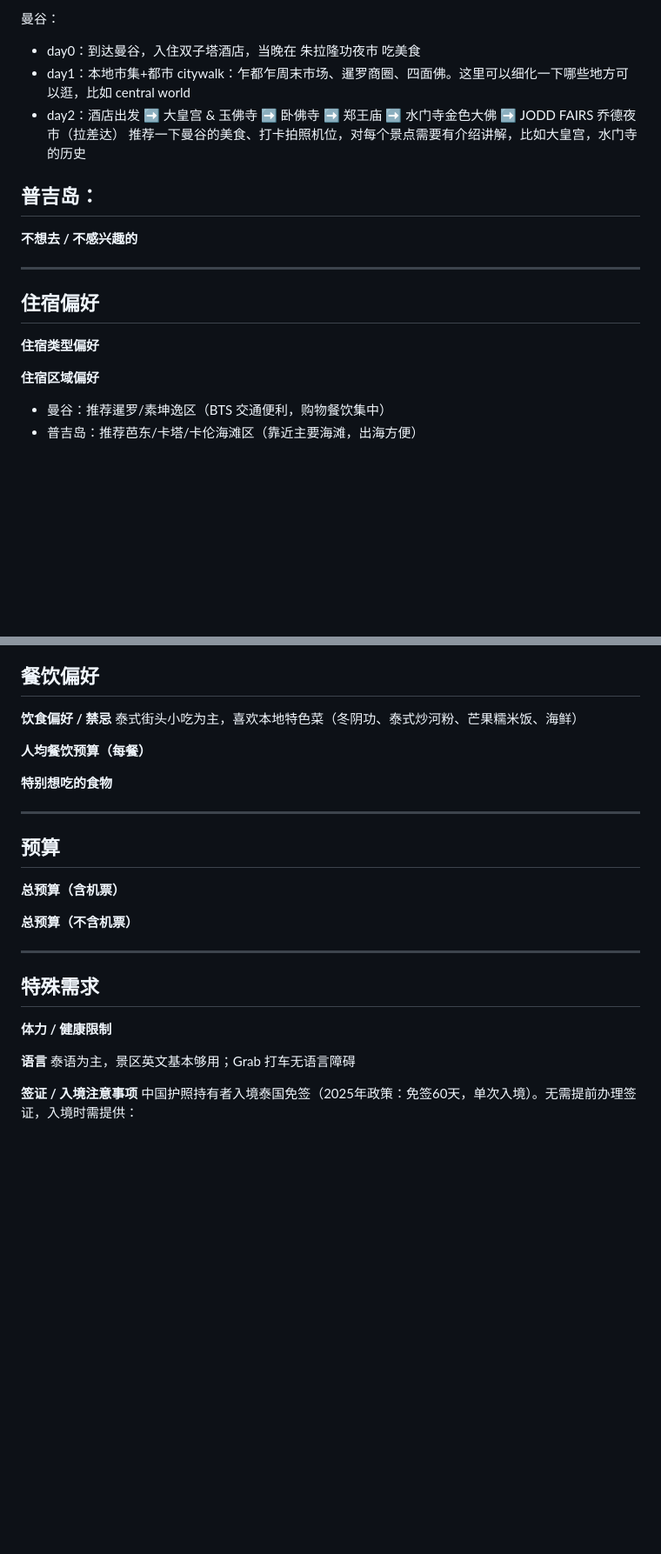
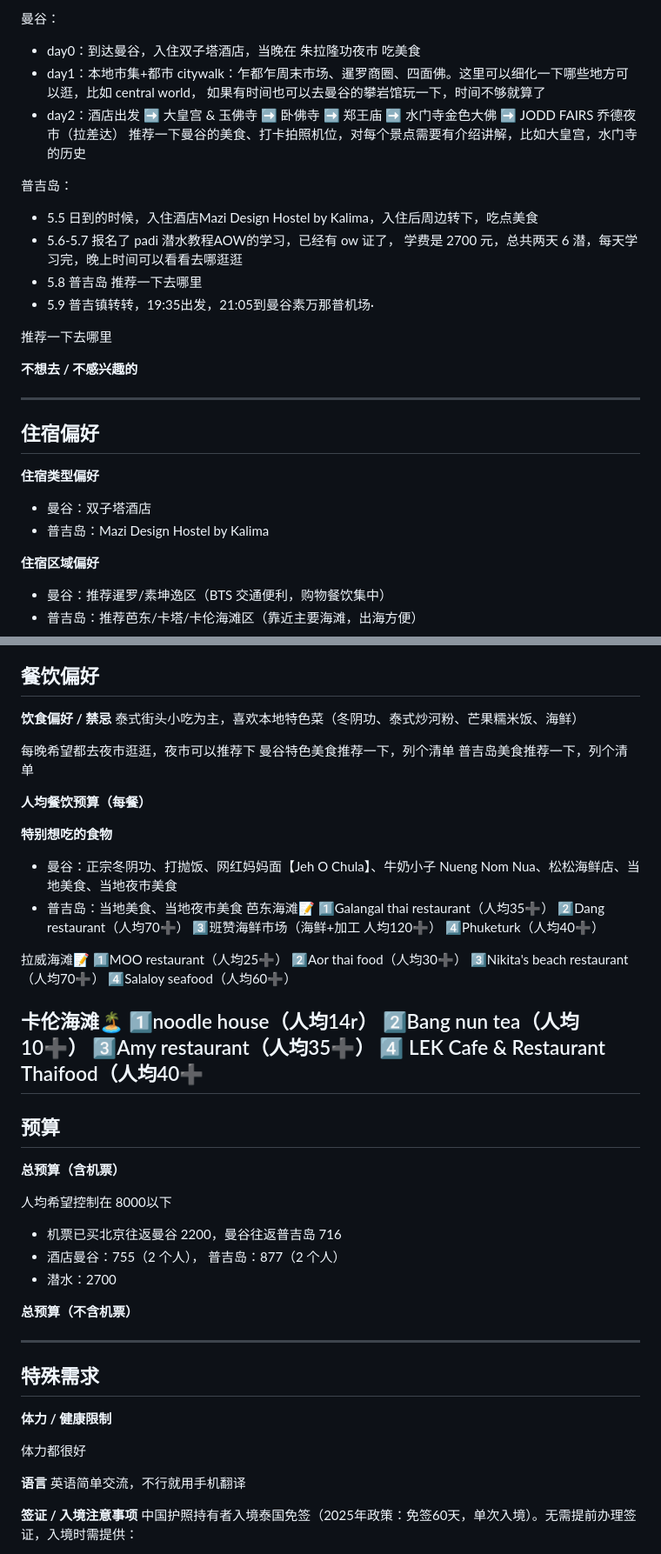
Before and after one commit to wanglh001/x-travel, a Markdown page: trips/thailand-may-2025/info.md, 2 parts joined by grey strips. Shown at 87% size. Drawn GitHub-style; blank space fills up the shorter version.

Commit message:
feat: 基础信息

```diff
--- a/trips/thailand-may-2025/info.md
+++ b/trips/thailand-may-2025/info.md
@@ -52,12 +52,17 @@
 <!-- 列出你已经确定要去的地方或想做的事情。没有也可以留空让AI推荐。 -->
 曼谷：
 - day0：到达曼谷，入住双子塔酒店，当晚在 朱拉隆功夜市 吃美食
-- day1：本地市集+都市 citywalk：乍都乍周末市场、暹罗商圈、四面佛。这里可以细化一下哪些地方可以逛，比如 central world
+- day1：本地市集+都市 citywalk：乍都乍周末市场、暹罗商圈、四面佛。这里可以细化一下哪些地方可以逛，比如 central world， 如果有时间也可以去曼谷的攀岩馆玩一下，时间不够就算了
 - day2：酒店出发 ➡️ 大皇宫 & 玉佛寺 ➡️ 卧佛寺 ➡️ 郑王庙 ➡️ 水门寺金色大佛 ➡️ JODD FAIRS 乔德夜市（拉差达）
 推荐一下曼谷的美食、打卡拍照机位，对每个景点需要有介绍讲解，比如大皇宫，水门寺的历史
 
 普吉岛：
--
+- 5.5 日到的时候，入住酒店Mazi Design Hostel by Kalima，入住后周边转下，吃点美食
+- 5.6-5.7 报名了 padi 潜水教程AOW的学习，已经有 ow 证了， 学费是 2700 元，总共两天 6 潜，每天学习完，晚上时间可以看看去哪逛逛
+- 5.8 普吉岛 推荐一下去哪里
+- 5.9 普吉镇转转，19:35出发，21:05到曼谷素万那普机场·
+
+推荐一下去哪里
 
 **不想去 / 不感兴趣的**
 <!-- 明确排除项，帮助AI过滤推荐。例：不想去太商业化的地方、不喜欢博物馆 -->
@@ -68,6 +73,9 @@
 
 **住宿类型偏好**
 <!-- 例：精品酒店 / 民宿 / 商务酒店 / 青旅 / 传统旅馆（如日本旅馆）/ 度假村 -->
+- 曼谷：双子塔酒店
+- 普吉岛：Mazi Design Hostel by Kalima
+
 
 **住宿区域偏好**
 - 曼谷：推荐暹罗/素坤逸区（BTS 交通便利，购物餐饮集中）
@@ -98,19 +106,45 @@
 **饮食偏好 / 禁忌**
 泰式街头小吃为主，喜欢本地特色菜（冬阴功、泰式炒河粉、芒果糯米饭、海鲜）
 <!-- 补充：是否有忌口、过敏等 -->
+每晚希望都去夜市逛逛，夜市可以推荐下
+曼谷特色美食推荐一下，列个清单
+普吉岛美食推荐一下，列个清单
 
 **人均餐饮预算（每餐）**
 <!-- 例：50-100元 / 20-50美元 -->
 
 **特别想吃的食物**
 <!-- 例：正宗冬阴功、海边烤海鲜、当地早市早餐 -->
+- 曼谷：正宗冬阴功、打抛饭、网红妈妈面【Jeh O Chula】、牛奶小子 Nueng Nom Nua、松松海鲜店、当地美食、当地夜市美食
+- 普吉岛：当地美食、当地夜市美食
+芭东海滩📝
+1️⃣Galangal thai restaurant（人均35➕）
+2️⃣Dang restaurant（人均70➕）
+3️⃣班赞海鲜市场（海鲜+加工 人均120➕）
+4️⃣Phuketurk（人均40➕）
 
+拉威海滩📝
+1️⃣MOO restaurant（人均25➕）
+2️⃣Aor thai food（人均30➕）
+3️⃣Nikita's beach restaurant（人均70➕）
+4️⃣Salaloy seafood（人均60➕）
+
+卡伦海滩🏝️
+1️⃣noodle house（人均14r）
+2️⃣Bang nun tea（人均10➕）
+3️⃣Amy restaurant（人均35➕）
+4️⃣ LEK Cafe & Restaurant Thaifood（人均40➕
 ---
 
 ## 预算
 
 **总预算（含机票）**
 <!-- 例：人均15000元（含机票） -->
+人均希望控制在 8000以下
+- 机票已买北京往返曼谷 2200，曼谷往返普吉岛 716
+- 酒店曼谷：755（2 个人）， 普吉岛：877（2 个人）
+- 潜水：2700
+
 
 **总预算（不含机票）**
 <!-- 例：人均8000元 -->
@@ -121,9 +155,10 @@
 
 **体力 / 健康限制**
 <!-- 例：有老人/小孩不适合长距离徒步、膝盖不好避免爬山 -->
+体力都很好
 
 **语言**
-泰语为主，景区英文基本够用；Grab 打车无语言障碍
+英语简单交流，不行就用手机翻译
 
 **签证 / 入境注意事项**
 中国护照持有者入境泰国免签（2025年政策：免签60天，单次入境）。无需提前办理签证，入境时需提供：
```
